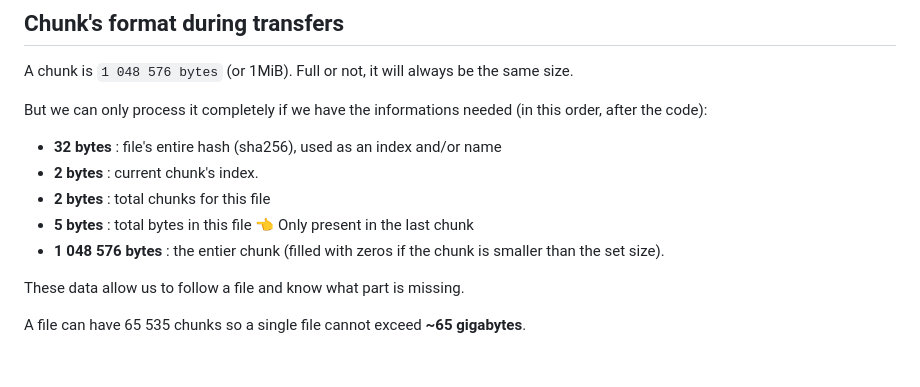
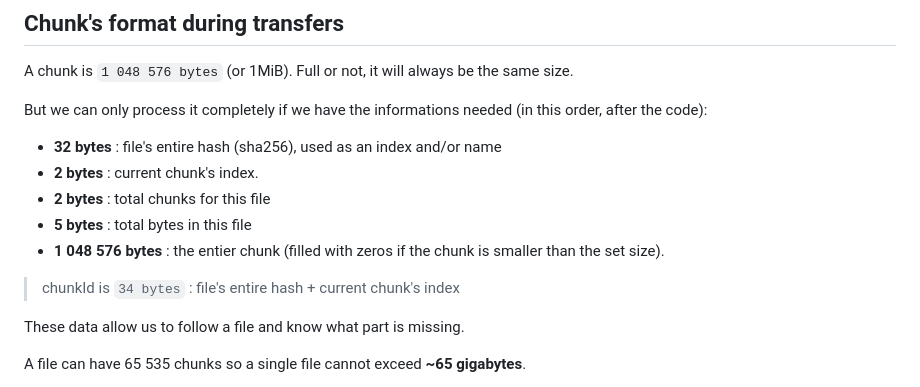
Before and after one commit to lorys/hive-cloud, a Markdown page: README.md, the part around the change. Rendered like a GitHub page; blank space fills up the shorter version.

```diff
--- a/README.md
+++ b/README.md
@@ -125,8 +125,10 @@ But we can only process it completely if we have the informations needed (in thi
 - **32 bytes** : file's entire hash (sha256), used as an index and/or name
 - **2 bytes** : current chunk's index.
 - **2 bytes** : total chunks for this file
-- **5 bytes** : total bytes in this file 👈 Only present in the last chunk
+- **5 bytes** : total bytes in this file
 - **1 048 576 bytes** : the entier chunk (filled with zeros if the chunk is smaller than the set size).
+
+> chunkId is `34 bytes` : file's entire hash + current chunk's index
 
 These data allow us to follow a file and know what part is missing.
 
```
